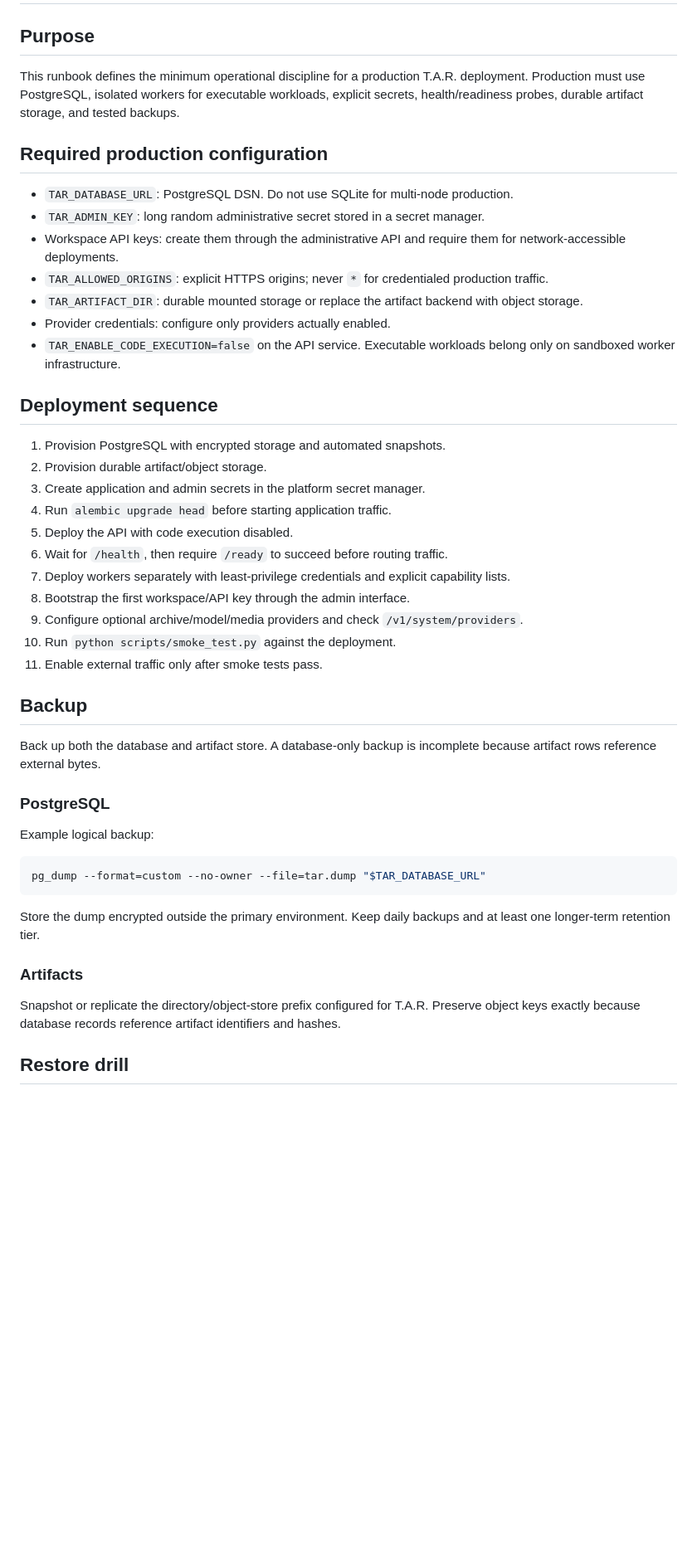
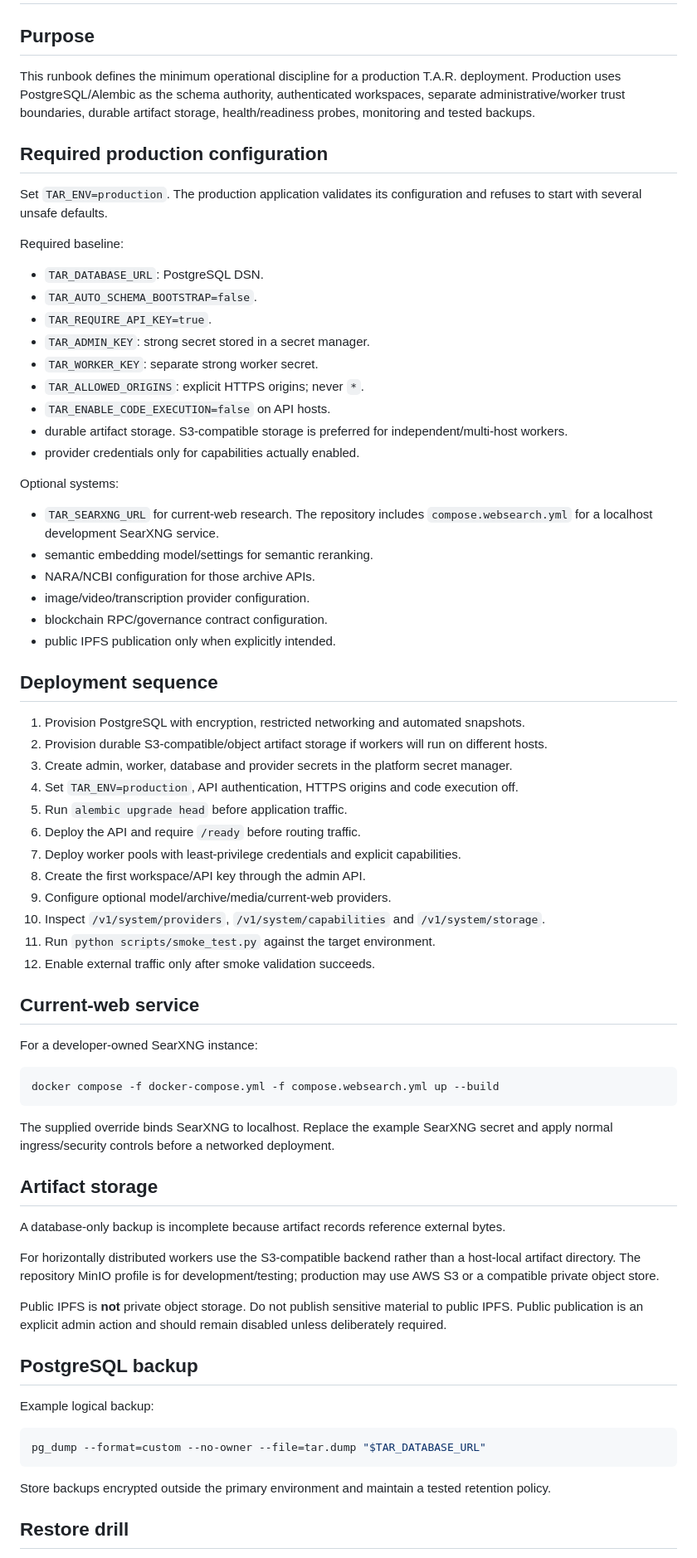
Before and after one commit to THECOMMONWEALTHOFBLACKAMERICA/The-Akashic-record, a Markdown page: docs/PRODUCTION_RUNBOOK.md, the part around one of its changes. Shown at 83% size. Rendered like a GitHub page; blank space fills up the shorter version.

Commit message:
Finalize 1.0 production runbook

````diff
--- a/docs/PRODUCTION_RUNBOOK.md
+++ b/docs/PRODUCTION_RUNBOOK.md
@@ -2,37 +2,67 @@
 
 ## Purpose
 
-This runbook defines the minimum operational discipline for a production T.A.R. deployment. Production must use PostgreSQL, isolated workers for executable workloads, explicit secrets, health/readiness probes, durable artifact storage, and tested backups.
+This runbook defines the minimum operational discipline for a production T.A.R. deployment. Production uses PostgreSQL/Alembic as the schema authority, authenticated workspaces, separate administrative/worker trust boundaries, durable artifact storage, health/readiness probes, monitoring and tested backups.
 
 ## Required production configuration
 
-- `TAR_DATABASE_URL`: PostgreSQL DSN. Do not use SQLite for multi-node production.
-- `TAR_ADMIN_KEY`: long random administrative secret stored in a secret manager.
-- Workspace API keys: create them through the administrative API and require them for network-accessible deployments.
-- `TAR_ALLOWED_ORIGINS`: explicit HTTPS origins; never `*` for credentialed production traffic.
-- `TAR_ARTIFACT_DIR`: durable mounted storage or replace the artifact backend with object storage.
-- Provider credentials: configure only providers actually enabled.
-- `TAR_ENABLE_CODE_EXECUTION=false` on the API service. Executable workloads belong only on sandboxed worker infrastructure.
+Set `TAR_ENV=production`. The production application validates its configuration and refuses to start with several unsafe defaults.
+
+Required baseline:
+
+- `TAR_DATABASE_URL`: PostgreSQL DSN.
+- `TAR_AUTO_SCHEMA_BOOTSTRAP=false`.
+- `TAR_REQUIRE_API_KEY=true`.
+- `TAR_ADMIN_KEY`: strong secret stored in a secret manager.
+- `TAR_WORKER_KEY`: separate strong worker secret.
+- `TAR_ALLOWED_ORIGINS`: explicit HTTPS origins; never `*`.
+- `TAR_ENABLE_CODE_EXECUTION=false` on API hosts.
+- durable artifact storage. S3-compatible storage is preferred for independent/multi-host workers.
+- provider credentials only for capabilities actually enabled.
+
+Optional systems:
+
+- `TAR_SEARXNG_URL` for current-web research. The repository includes `compose.websearch.yml` for a localhost development SearXNG service.
+- semantic embedding model/settings for semantic reranking.
+- NARA/NCBI configuration for those archive APIs.
+- image/video/transcription provider configuration.
+- blockchain RPC/governance contract configuration.
+- public IPFS publication only when explicitly intended.
 
 ## Deployment sequence
 
-1. Provision PostgreSQL with encrypted storage and automated snapshots.
-2. Provision durable artifact/object storage.
-3. Create application and admin secrets in the platform secret manager.
-4. Run `alembic upgrade head` before starting application traffic.
-5. Deploy the API with code execution disabled.
-6. Wait for `/health`, then require `/ready` to succeed before routing traffic.
-7. Deploy workers separately with least-privilege credentials and explicit capability lists.
-8. Bootstrap the first workspace/API key through the admin interface.
-9. Configure optional archive/model/media providers and check `/v1/system/providers`.
-10. Run `python scripts/smoke_test.py` against the deployment.
-11. Enable external traffic only after smoke tests pass.
+1. Provision PostgreSQL with encryption, restricted networking and automated snapshots.
+2. Provision durable S3-compatible/object artifact storage if workers will run on different hosts.
+3. Create admin, worker, database and provider secrets in the platform secret manager.
+4. Set `TAR_ENV=production`, API authentication, HTTPS origins and code execution off.
+5. Run `alembic upgrade head` before application traffic.
+6. Deploy the API and require `/ready` before routing traffic.
+7. Deploy worker pools with least-privilege credentials and explicit capabilities.
+8. Create the first workspace/API key through the admin API.
+9. Configure optional model/archive/media/current-web providers.
+10. Inspect `/v1/system/providers`, `/v1/system/capabilities` and `/v1/system/storage`.
+11. Run `python scripts/smoke_test.py` against the target environment.
+12. Enable external traffic only after smoke validation succeeds.
 
-## Backup
+## Current-web service
 
-Back up both the database and artifact store. A database-only backup is incomplete because artifact rows reference external bytes.
+For a developer-owned SearXNG instance:
 
-### PostgreSQL
+```bash
+docker compose -f docker-compose.yml -f compose.websearch.yml up --build
+```
+
+The supplied override binds SearXNG to localhost. Replace the example SearXNG secret and apply normal ingress/security controls before a networked deployment.
+
+## Artifact storage
+
+A database-only backup is incomplete because artifact records reference external bytes.
+
+For horizontally distributed workers use the S3-compatible backend rather than a host-local artifact directory. The repository MinIO profile is for development/testing; production may use AWS S3 or a compatible private object store.
+
+Public IPFS is **not** private object storage. Do not publish sensitive material to public IPFS. Public publication is an explicit admin action and should remain disabled unless deliberately required.
+
+## PostgreSQL backup
 
 Example logical backup:
 
@@ -40,11 +70,7 @@ Example logical backup:
 pg_dump --format=custom --no-owner --file=tar.dump "$TAR_DATABASE_URL"
 ```
 
-Store the dump encrypted outside the primary environment. Keep daily backups and at least one longer-term retention tier.
-
-### Artifacts
-
-Snapshot or replicate the directory/object-store prefix configured for T.A.R. Preserve object keys exactly because database records reference artifact identifiers and hashes.
+Store backups encrypted outside the primary environment and maintain a tested retention policy.
 
 ## Restore drill
 
````
Also changed, not shown: other parts of docs/PRODUCTION_RUNBOOK.md (+44 -34 lines).
